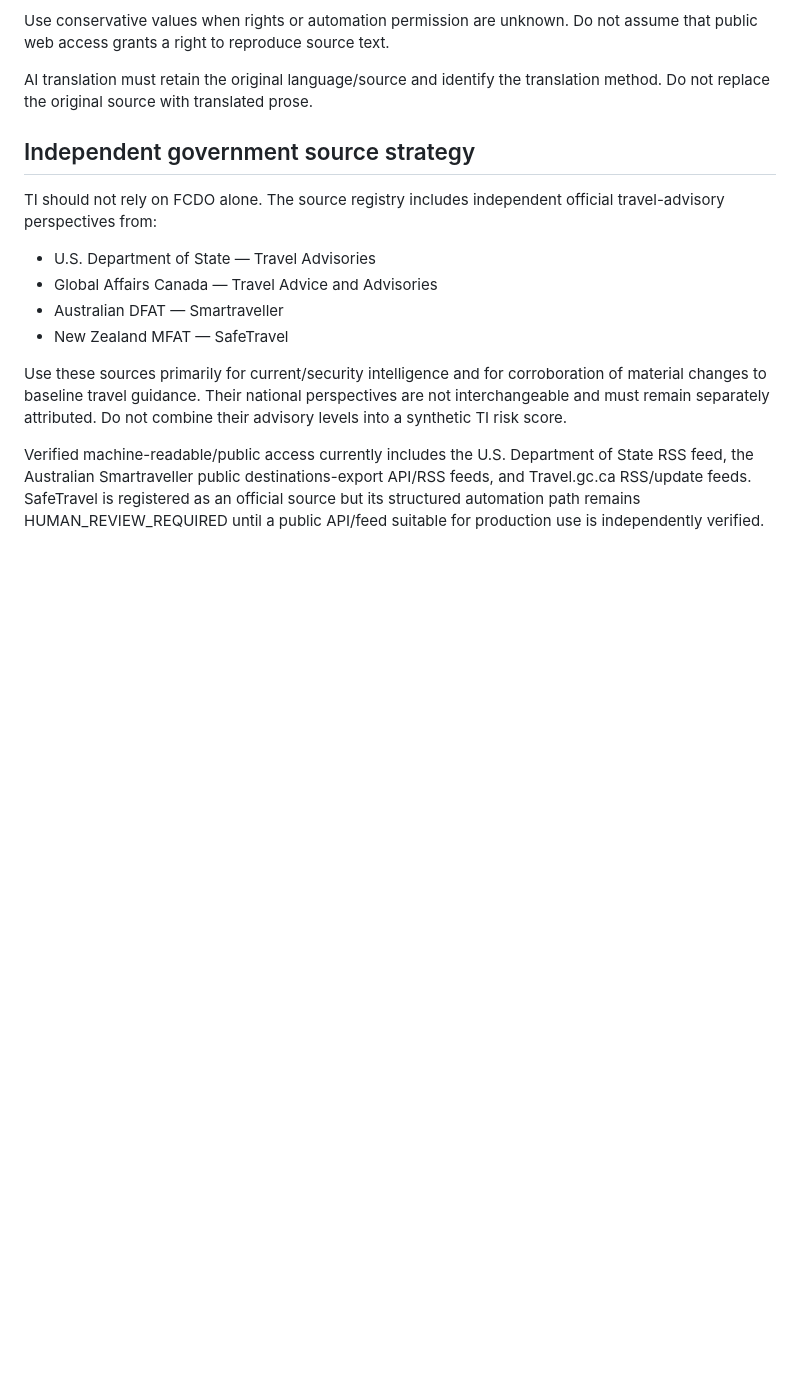
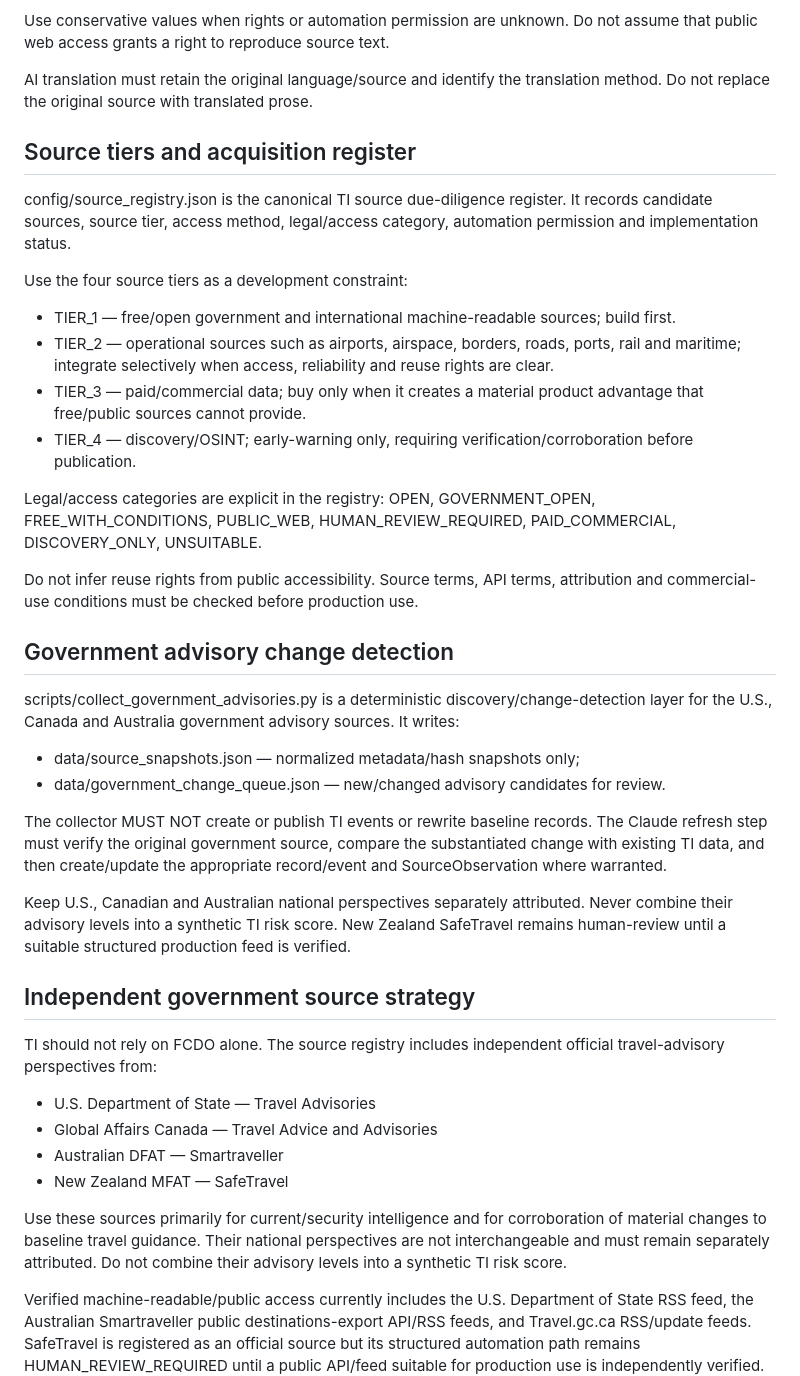
Before and after one commit to smitblade-dot/Travel_Intelligence, a Markdown page: CLAUDE.md, the part around the change. Drawn GitHub-style; blank space fills up the shorter version.

Commit message:
Document TI source tiers and change-detection rules

```diff
--- a/CLAUDE.md
+++ b/CLAUDE.md
@@ -109,6 +109,34 @@ Do not assume that public web access grants a right to reproduce source text.
 
 AI translation must retain the original language/source and identify the
 translation method. Do not replace the original source with translated prose.
+
+
+
+## Source tiers and acquisition register
+
+config/source_registry.json is the canonical TI source due-diligence register. It records candidate sources, source tier, access method, legal/access category, automation permission and implementation status.
+
+Use the four source tiers as a development constraint:
+
+- TIER_1 — free/open government and international machine-readable sources; build first.
+- TIER_2 — operational sources such as airports, airspace, borders, roads, ports, rail and maritime; integrate selectively when access, reliability and reuse rights are clear.
+- TIER_3 — paid/commercial data; buy only when it creates a material product advantage that free/public sources cannot provide.
+- TIER_4 — discovery/OSINT; early-warning only, requiring verification/corroboration before publication.
+
+Legal/access categories are explicit in the registry: OPEN, GOVERNMENT_OPEN, FREE_WITH_CONDITIONS, PUBLIC_WEB, HUMAN_REVIEW_REQUIRED, PAID_COMMERCIAL, DISCOVERY_ONLY, UNSUITABLE.
+
+Do not infer reuse rights from public accessibility. Source terms, API terms, attribution and commercial-use conditions must be checked before production use.
+
+## Government advisory change detection
+
+scripts/collect_government_advisories.py is a deterministic discovery/change-detection layer for the U.S., Canada and Australia government advisory sources. It writes:
+
+- data/source_snapshots.json — normalized metadata/hash snapshots only;
+- data/government_change_queue.json — new/changed advisory candidates for review.
+
+The collector MUST NOT create or publish TI events or rewrite baseline records. The Claude refresh step must verify the original government source, compare the substantiated change with existing TI data, and then create/update the appropriate record/event and SourceObservation where warranted.
+
+Keep U.S., Canadian and Australian national perspectives separately attributed. Never combine their advisory levels into a synthetic TI risk score. New Zealand SafeTravel remains human-review until a suitable structured production feed is verified.
 
 ## Independent government source strategy
 
```
